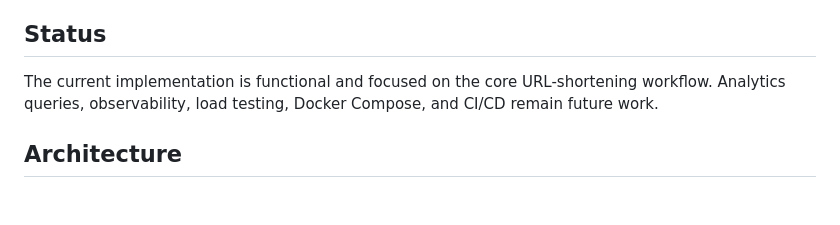
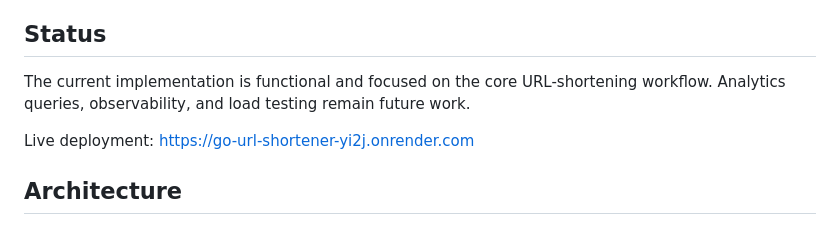
Before and after one commit to sakifboss/go-url-shortener, a Markdown page: README.md, the part around the change. Drawn GitHub-style; blank space fills up the shorter version.

Commit message:
Document live Render deployment

```diff
--- a/README.md
+++ b/README.md
@@ -16,7 +16,9 @@ GoShort demonstrates practical backend engineering patterns in a small, focused
 
 ## Status
 
-The current implementation is functional and focused on the core URL-shortening workflow. Analytics queries, observability, load testing, Docker Compose, and CI/CD remain future work.
+The current implementation is functional and focused on the core URL-shortening workflow. Analytics queries, observability, and load testing remain future work.
+
+Live deployment: https://go-url-shortener-yi2j.onrender.com
 
 ## Architecture
 
```
